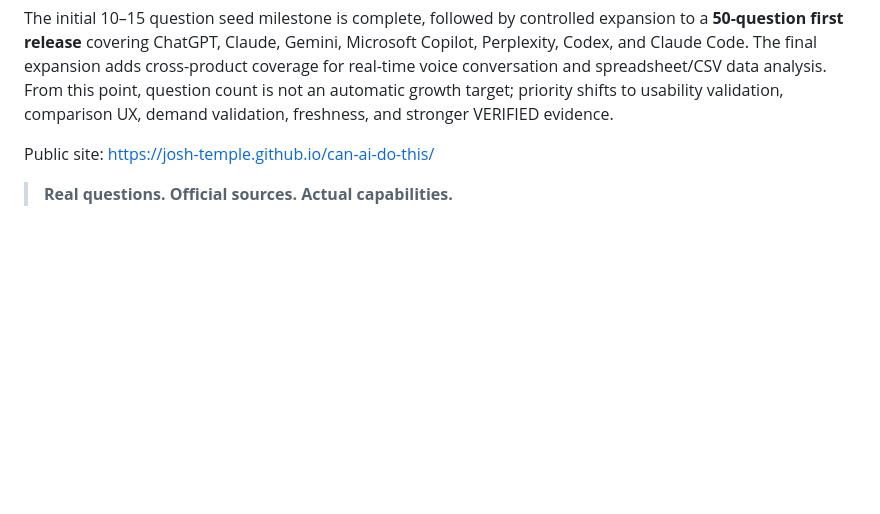
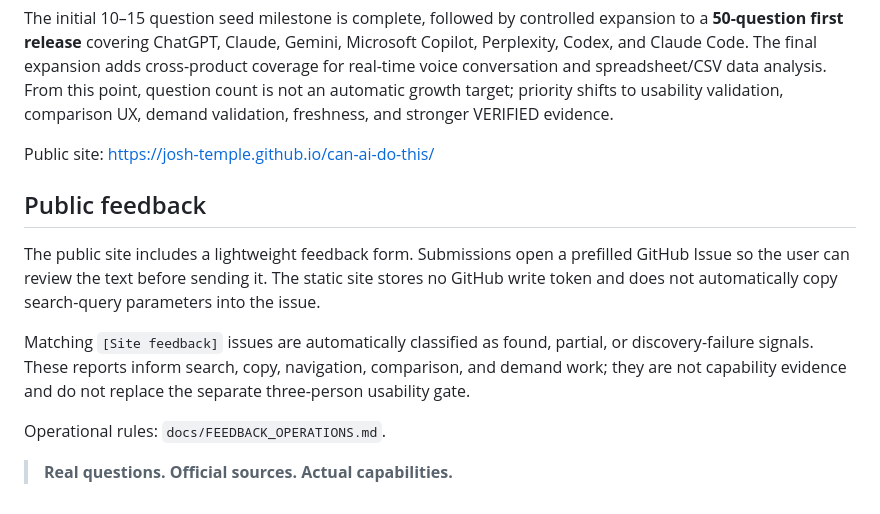
Before and after one commit to Josh-Temple/can-ai-do-this, a Markdown page: README.md, the part around the change. GitHub-like rendering; blank space fills up the shorter version.

Commit message:
Document public feedback workflow

```diff
--- a/README.md
+++ b/README.md
@@ -103,4 +103,12 @@ The initial 10–15 question seed milestone is complete, followed by controlled
 
 Public site: https://josh-temple.github.io/can-ai-do-this/
 
+## Public feedback
+
+The public site includes a lightweight feedback form. Submissions open a prefilled GitHub Issue so the user can review the text before sending it. The static site stores no GitHub write token and does not automatically copy search-query parameters into the issue.
+
+Matching `[Site feedback]` issues are automatically classified as found, partial, or discovery-failure signals. These reports inform search, copy, navigation, comparison, and demand work; they are not capability evidence and do not replace the separate three-person usability gate.
+
+Operational rules: `docs/FEEDBACK_OPERATIONS.md`.
+
 > **Real questions. Official sources. Actual capabilities.**
```
